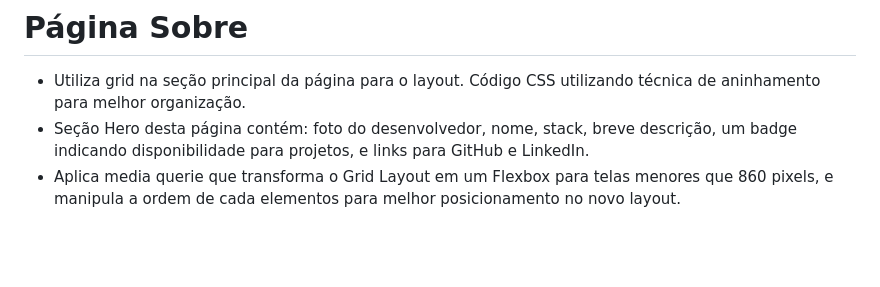
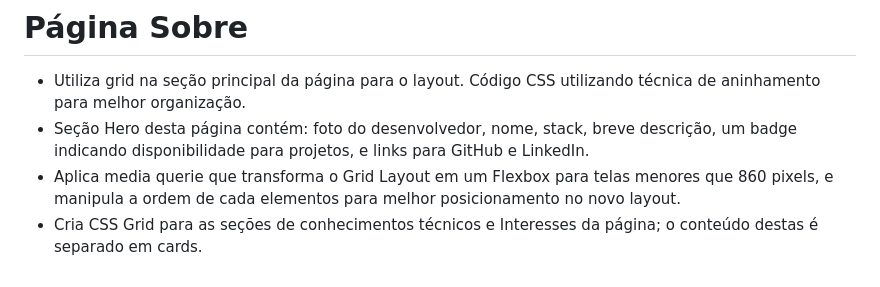
Before and after one commit to victormagela/mogiw3, a Markdown page: README.md, the part around the change. Drawn GitHub-style; blank space fills up the shorter version.

Commit message:
Atualiza README

```diff
--- a/README.md
+++ b/README.md
@@ -50,3 +50,4 @@ Projeto para faculdade, desenvolvimento de um website para a empresa fícticia,
 - Utiliza grid na seção principal da página para o layout. Código CSS utilizando técnica de aninhamento para melhor organização.
 - Seção Hero desta página contém: foto do desenvolvedor, nome, stack, breve descrição, um badge indicando disponibilidade para projetos, e links para GitHub e LinkedIn.
 - Aplica media querie que transforma o Grid Layout em um Flexbox para telas menores que 860 pixels, e manipula a ordem de cada elementos para melhor posicionamento no novo layout.
+- Cria CSS Grid para as seções de conhecimentos técnicos e Interesses da página; o conteúdo destas é separado em cards.
```
